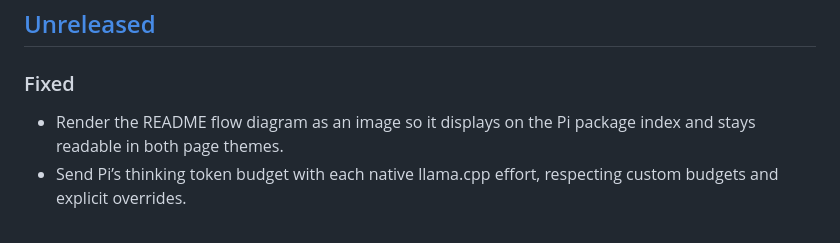
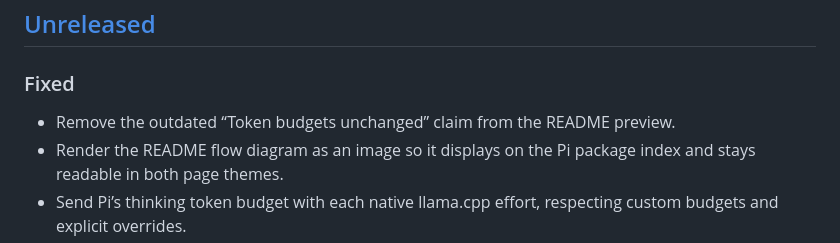
Before and after one commit to Ryu-CZ/pi-llama-reasoning, a Markdown page: CHANGELOG.md, the part around the change. Drawn GitHub-style.

```diff
--- a/CHANGELOG.md
+++ b/CHANGELOG.md
@@ -9,6 +9,7 @@ and this project adheres to [Semantic Versioning](https://semver.org/spec/v2.0.0
 
 ### Fixed
 
+- Remove the outdated “Token budgets unchanged” claim from the README preview.
 - Render the README flow diagram as an image so it displays on the Pi package index and stays readable in both page themes.
 - Send Pi’s thinking token budget with each native llama.cpp effort, respecting custom budgets and explicit overrides.
 - Improve Pi package index discoverability with clearer keywords, description, README overview, and a preview image.
```
Also changed, not shown: README.md (+1 -1 lines), vision.md (+4 -0 lines), media/preview.png.
